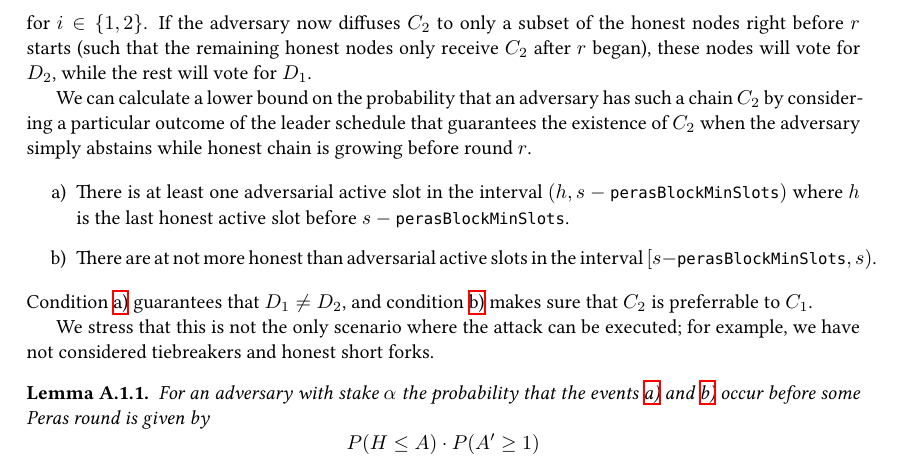
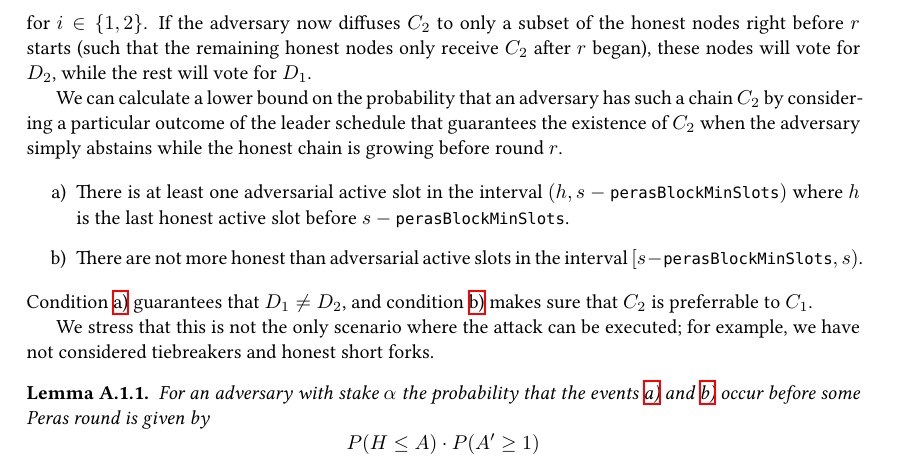
Before and after one commit to tweag/cardano-peras, a LaTeX thesis (design/peras-design.tex, which reads design/appendix/attack-scenarios.tex): part of page 37 of 42, cut so that both start at the same text. Compiled offline with XeLaTeX.

Commit message:
Fix typos

```diff
--- a/design/appendix/attack-scenarios.tex
+++ b/design/appendix/attack-scenarios.tex
@@ -31,13 +31,13 @@ Concretely, consider the voting phase at the beginning of round $r$ starting in
 Suppose that the adversary with stake $\alpha$ has a chain $C_2$ that is preferrable to $C_1$, and $D_1 \neq D_2$ where \[D_i = \operatorname{tip}(\operatorname{trunc}(s-\perasBlockMinSlots,C_i))\] for $i\in\{1,2\}$.
 If the adversary now diffuses $C_2$ to only a subset of the honest nodes right before $r$ starts (such that the remaining honest nodes only receive $C_2$ after $r$ began), these nodes will vote for $D_2$, while the rest will vote for $D_1$.
 
-We can calculate a lower bound on the probability that an adversary has such a chain $C_2$ by considering a particular outcome of the leader schedule that guarantees the existence of $C_2$ when the adversary simply abstains while honest chain is growing before round $r$.
+We can calculate a lower bound on the probability that an adversary has such a chain $C_2$ by considering a particular outcome of the leader schedule that guarantees the existence of $C_2$ when the adversary simply abstains while the honest chain is growing before round $r$.
 
 \begin{enumerate}
 \item\label{enumi:honest vote splitting:a}
   There is at least one adversarial active slot in the interval $(h,s-\perasBlockMinSlots)$ where $h$ is the last honest active slot before $s-\perasBlockMinSlots$.
 \item\label{enumi:honest vote splitting:b}
-  There are at not more honest than adversarial active slots in the interval $[s-\perasBlockMinSlots, s)$.
+  There are not more honest than adversarial active slots in the interval $[s-\perasBlockMinSlots, s)$.
 \end{enumerate}
 Condition~\ref{enumi:honest vote splitting:a} guarantees that $D_1\neq D_2$, and condition~\ref{enumi:honest vote splitting:b} makes sure that $C_2$ is preferrable to $C_1$.
 
```
